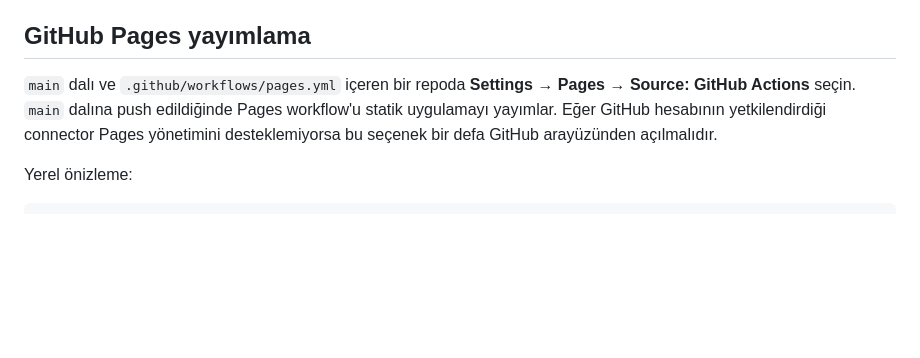
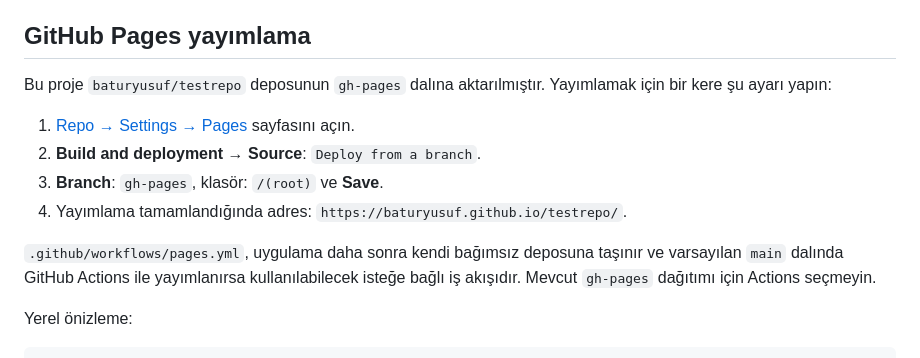
Before and after one commit to baturyusuf/testrepo, a Markdown page: README.md, the part around the change. Rendered like a GitHub page; blank space fills up the shorter version.

Commit message:
docs: explain gh-pages activation steps

```diff
--- a/README.md
+++ b/README.md
@@ -41,7 +41,14 @@ Başlık satırında `Öğrenci No`, `Adı`, `Soyadı`, `Program` aranır. OBS'n
 
 ## GitHub Pages yayımlama
 
-`main` dalı ve `.github/workflows/pages.yml` içeren bir repoda **Settings → Pages → Source: GitHub Actions** seçin. `main` dalına push edildiğinde Pages workflow'u statik uygulamayı yayımlar. Eğer GitHub hesabının yetkilendirdiği connector Pages yönetimini desteklemiyorsa bu seçenek bir defa GitHub arayüzünden açılmalıdır.
+Bu proje `baturyusuf/testrepo` deposunun `gh-pages` dalına aktarılmıştır. Yayımlamak için bir kere şu ayarı yapın:
+
+1. [Repo → Settings → Pages](https://github.com/baturyusuf/testrepo/settings/pages) sayfasını açın.
+2. **Build and deployment → Source**: `Deploy from a branch`.
+3. **Branch**: `gh-pages`, klasör: `/(root)` ve **Save**.
+4. Yayımlama tamamlandığında adres: `https://baturyusuf.github.io/testrepo/`.
+
+`.github/workflows/pages.yml`, uygulama daha sonra kendi bağımsız deposuna taşınır ve varsayılan `main` dalında GitHub Actions ile yayımlanırsa kullanılabilecek isteğe bağlı iş akışıdır. Mevcut `gh-pages` dağıtımı için Actions seçmeyin.
 
 Yerel önizleme:
 
```
